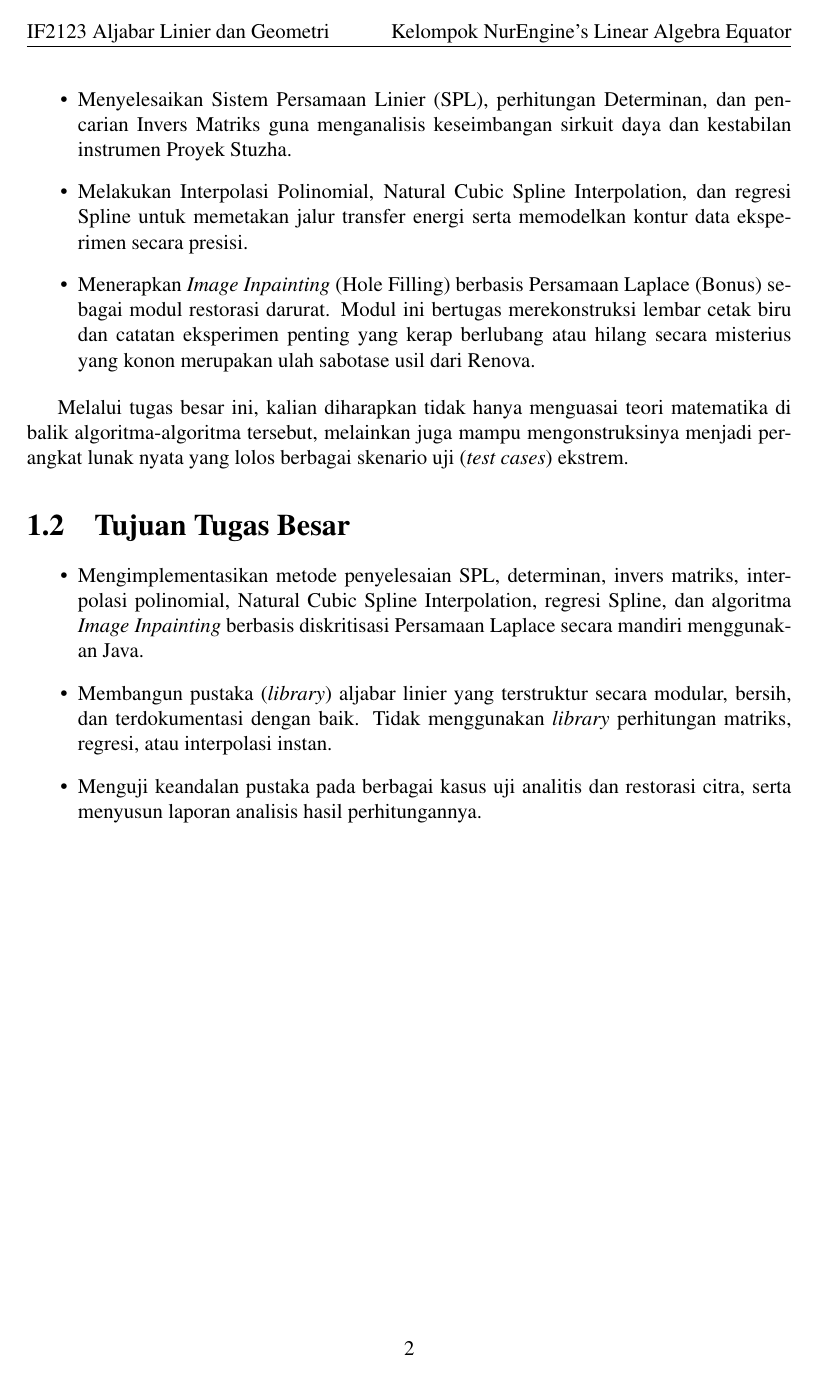
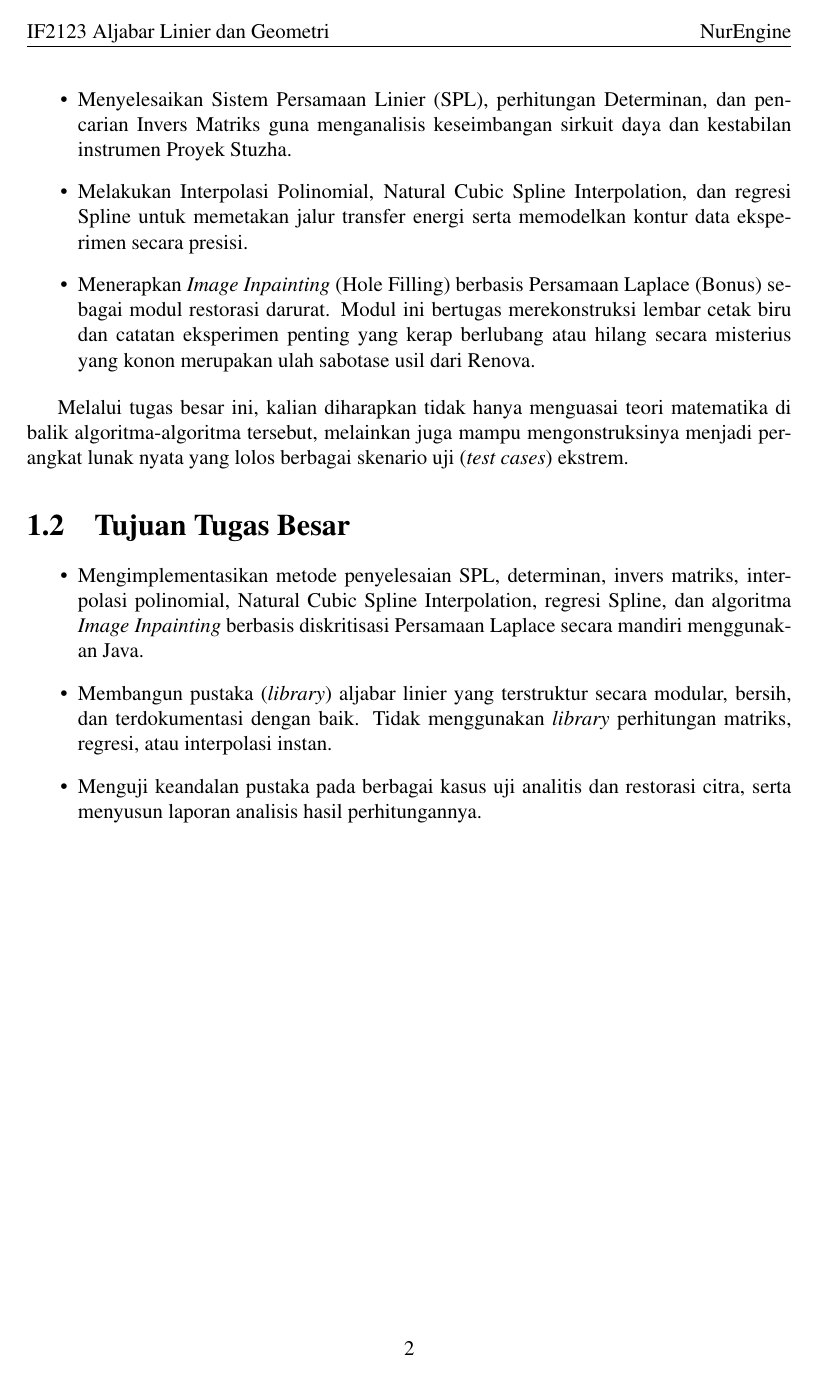
Before and after one commit to aseyy/algeo26-tb1-04, a LaTeX document (docs/main.tex): page 3 of 19. Compiled offline with pdfLaTeX.

Commit message:
chore: yk what, remove aja dah

```diff
--- a/docs/main.tex
+++ b/docs/main.tex
@@ -19,7 +19,7 @@
 \pagestyle{fancy}
 \fancyhf{}
 \fancyhead[L]{IF2123 Aljabar Linier dan Geometri}
-\fancyhead[R]{Kelompok NurEngine's Linear Algebra Equator}
+\fancyhead[R]{NurEngine}
 \fancyfoot[C]{\thepage}
 \renewcommand{\headrulewidth}{0.4pt}
 \renewcommand{\footrulewidth}{0pt}
```
Also changed, not shown: 18 other files.
